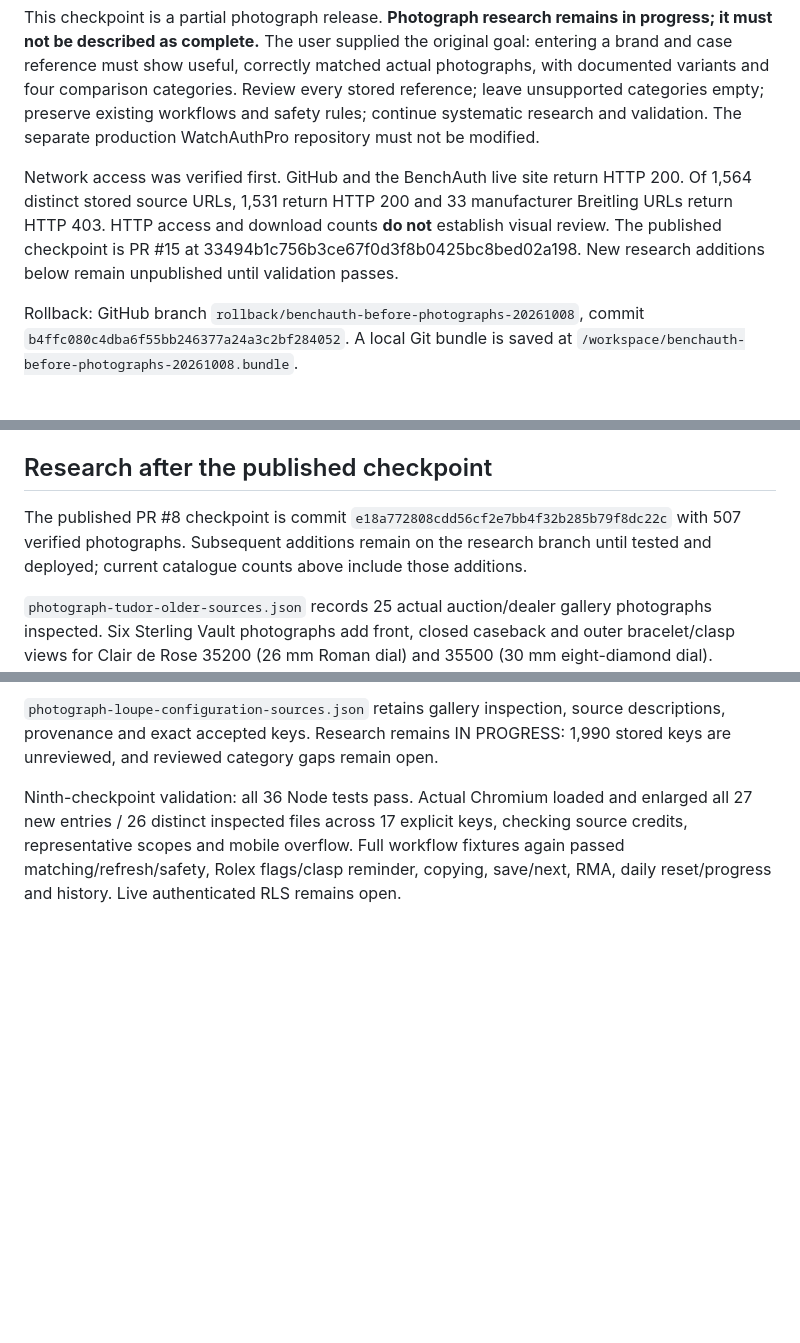
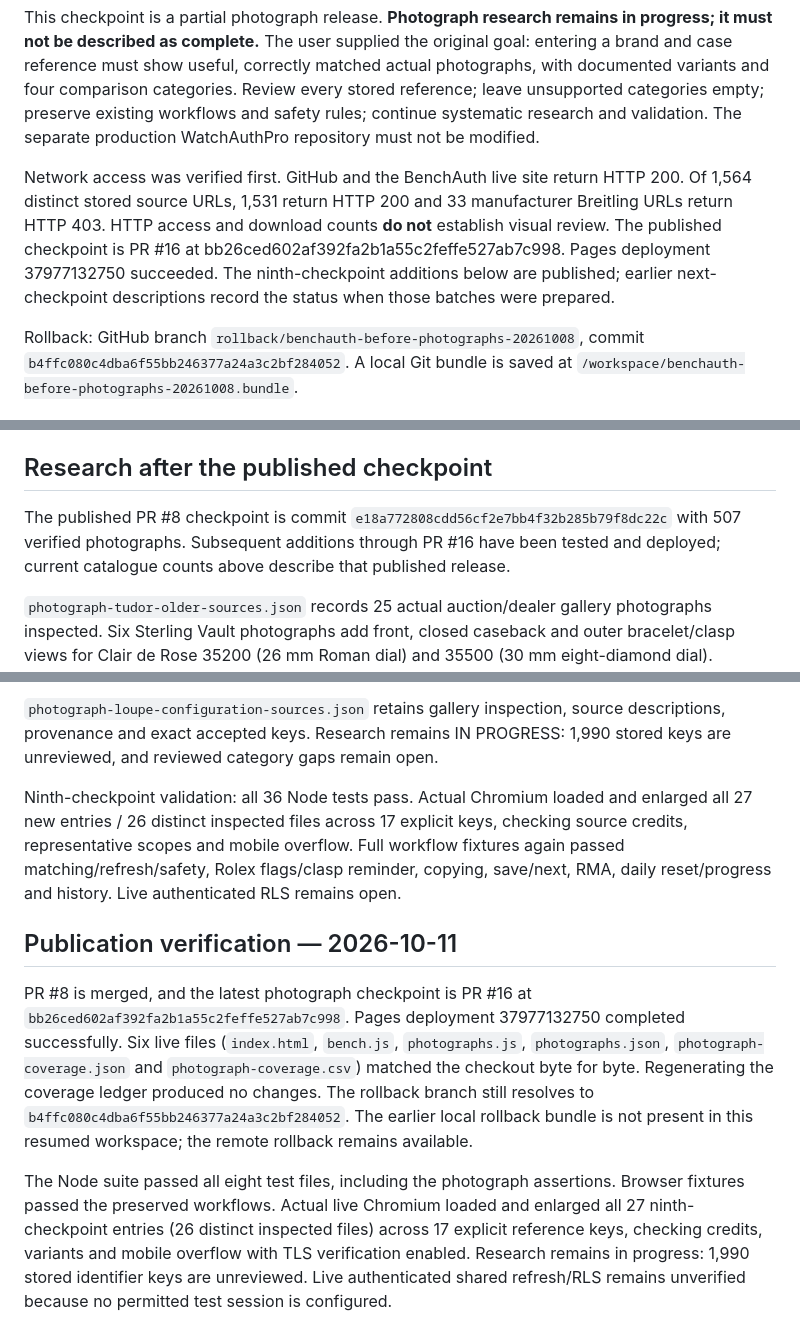
Before and after one commit to potmoodle-debug/watch-auth-pro-OLD, a Markdown page: PHOTO_RESEARCH.md, 3 parts joined by grey strips. GitHub-like rendering; blank space fills up the shorter version.

Commit message:
Record verified BenchAuth publication through PR 16

```diff
--- a/PHOTO_RESEARCH.md
+++ b/PHOTO_RESEARCH.md
@@ -11,7 +11,7 @@ repository must not be modified.
 Network access was verified first. GitHub and the BenchAuth live site return HTTP
 200. Of 1,564 distinct stored source URLs, 1,531 return HTTP 200 and 33 manufacturer
 Breitling URLs return HTTP 403. HTTP access and download counts **do not** establish
-visual review. The published checkpoint is PR #15 at 33494b1c756b3ce67f0d3f8b0425bc8bed02a198. New research additions below remain unpublished until validation passes.
+visual review. The published checkpoint is PR #16 at bb26ced602af392fa2b1a55c2feffe527ab7c998. Pages deployment 37977132750 succeeded. The ninth-checkpoint additions below are published; earlier next-checkpoint descriptions record the status when those batches were prepared.
 
 Rollback: GitHub branch `rollback/benchauth-before-photographs-20261008`, commit
 `b4ffc080c4dba6f55bb246377a24a3c2bf284052`. A local Git bundle is saved at
@@ -254,8 +254,8 @@ implied. See `photograph-monochrome-tudor-history-sources.json` and
 ## Research after the published checkpoint
 
 The published PR #8 checkpoint is commit `e18a772808cdd56cf2e7bb4f32b285b79f8dc22c`
-with 507 verified photographs. Subsequent additions remain on the research branch
-until tested and deployed; current catalogue counts above include those additions.
+with 507 verified photographs. Subsequent additions through PR #16 have been
+tested and deployed; current catalogue counts above describe that published release.
 
 `photograph-tudor-older-sources.json` records 25 actual auction/dealer gallery
 photographs inspected. Six Sterling Vault photographs add front, closed caseback
@@ -532,3 +532,22 @@ enlarged all 27 new entries / 26 distinct inspected files across 17 explicit key
 checking source credits, representative scopes and mobile overflow. Full workflow
 fixtures again passed matching/refresh/safety, Rolex flags/clasp reminder, copying,
 save/next, RMA, daily reset/progress and history. Live authenticated RLS remains open.
+
+## Publication verification — 2026-10-11
+
+PR #8 is merged, and the latest photograph checkpoint is PR #16 at
+`bb26ced602af392fa2b1a55c2feffe527ab7c998`. Pages deployment
+37977132750 completed successfully. Six live files (`index.html`, `bench.js`,
+`photographs.js`, `photographs.json`, `photograph-coverage.json` and
+`photograph-coverage.csv`) matched the checkout byte for byte. Regenerating the
+coverage ledger produced no changes. The rollback branch still resolves to
+`b4ffc080c4dba6f55bb246377a24a3c2bf284052`. The earlier local rollback bundle
+is not present in this resumed workspace; the remote rollback remains available.
+
+The Node suite passed all eight test files, including the photograph assertions.
+Browser fixtures passed the preserved workflows. Actual live Chromium loaded and
+enlarged all 27 ninth-checkpoint entries (26 distinct inspected files) across 17
+explicit reference keys, checking credits, variants and mobile overflow with TLS
+verification enabled. Research remains in progress: 1,990 stored identifier keys
+are unreviewed. Live authenticated shared refresh/RLS remains unverified because
+no permitted test session is configured.
```
